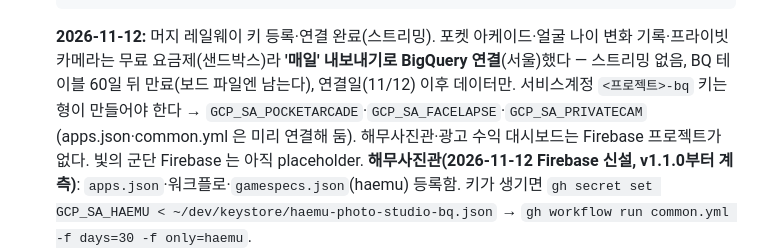
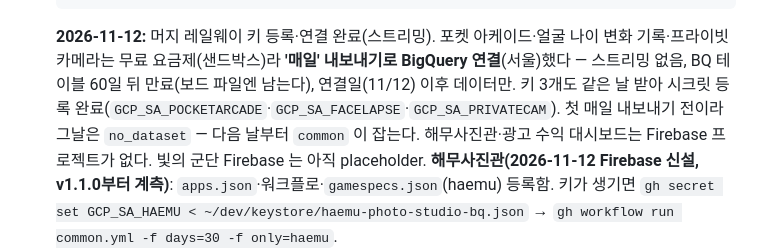
Before and after one commit to Purplusnow/secondact-dashboard, a Markdown page: HANDOFF.md, the part around the change. Drawn GitHub-style.

Commit message:
HANDOFF: 3개 앱 BigQuery 키 등록 완료
Co-Authored-By: Claude Opus 5.5 <noreply@anthropic.com>

````diff
--- a/HANDOFF.md
+++ b/HANDOFF.md
@@ -188,8 +188,8 @@ git pull --rebase
    ```
    **2026-11-12:** 머지 레일웨이 키 등록·연결 완료(스트리밍). 포켓 아케이드·얼굴 나이 변화 기록·프라이빗 카메라는
    무료 요금제(샌드박스)라 **'매일' 내보내기로 BigQuery 연결**(서울)했다 — 스트리밍 없음, BQ 테이블 60일 뒤 만료(보드 파일엔 남는다),
-   연결일(11/12) 이후 데이터만. 서비스계정 `<프로젝트>-bq` 키는 형이 만들어야 한다 → `GCP_SA_POCKETARCADE`·`GCP_SA_FACELAPSE`·`GCP_SA_PRIVATECAM`
-   (apps.json·common.yml 은 미리 연결해 둠). 해무사진관·광고 수익 대시보드는 Firebase 프로젝트가 없다. 빛의 군단 Firebase 는 아직 placeholder.
+   연결일(11/12) 이후 데이터만. 키 3개도 같은 날 받아 시크릿 등록 완료(`GCP_SA_POCKETARCADE`·`GCP_SA_FACELAPSE`·`GCP_SA_PRIVATECAM`).
+   첫 매일 내보내기 전이라 그날은 `no_dataset` — 다음 날부터 `common` 이 잡는다. 해무사진관·광고 수익 대시보드는 Firebase 프로젝트가 없다. 빛의 군단 Firebase 는 아직 placeholder.
    **해무사진관(2026-11-12 Firebase 신설, v1.1.0부터 계측)**: `apps.json`·워크플로·`gamespecs.json`(haemu) 등록함. 키가 생기면
    `gh secret set GCP_SA_HAEMU < ~/dev/keystore/haemu-photo-studio-bq.json` → `gh workflow run common.yml -f days=30 -f only=haemu`.
 2. **판매 리포트 자동화** — Play Console › 사용자 및 권한 에 서비스계정(`GCP_SA_KEY` 의 client_email)을 초대하고
````
